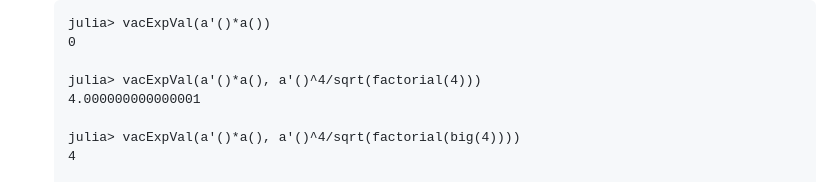
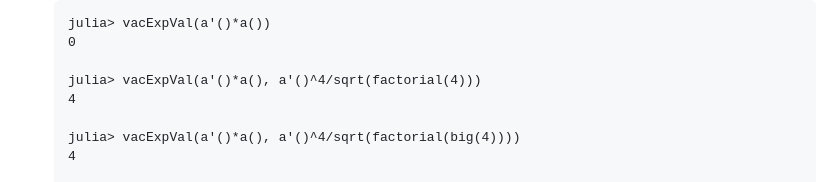
Before and after one commit to jfeist/QuantumAlgebra.jl, a Markdown page: docs/src/index.md, the part around the change. GitHub-like rendering.

Commit message:
update docs/src/index.md since lone numbers are now also printed with numstring, i.e., slightly nicer formatting

```diff
--- a/docs/src/index.md
+++ b/docs/src/index.md
@@ -214,7 +214,7 @@ The basic functions to create QuantumAlgebra expressions (which are of type
   0
 
   julia> vacExpVal(a'()*a(), a'()^4/sqrt(factorial(4)))
-  4.000000000000001
+  4
 
   julia> vacExpVal(a'()*a(), a'()^4/sqrt(factorial(big(4))))
   4
```
